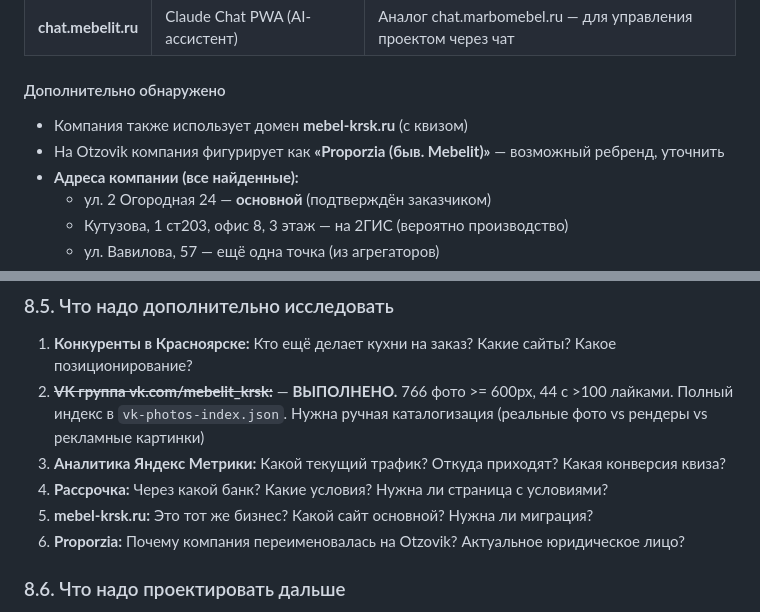
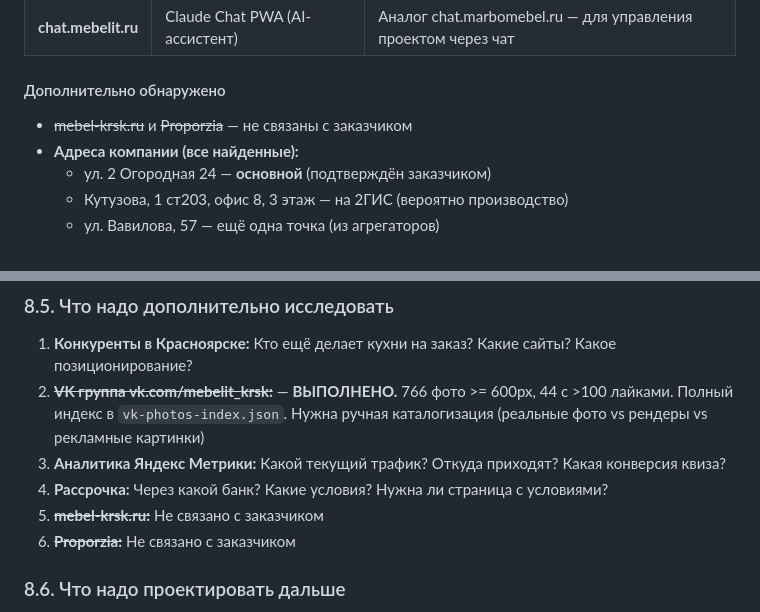
Before and after one commit to pavelluka0605-stack/agentic-rag, a Markdown page: site-analysis/DISCOVERY-AUDIT.md, 2 parts joined by grey strips. GitHub-like rendering.

Commit message:
fix: mebel-krsk.ru и Proporzia не связаны с заказчиком
https://claude.ai/code/session_01CDati5V2SVWhEE4V4icG82

```diff
--- a/site-analysis/DISCOVERY-AUDIT.md
+++ b/site-analysis/DISCOVERY-AUDIT.md
@@ -418,8 +418,7 @@ MEBELIT.site — это лендинг-сайт мебельной компан
 
 #### Дополнительно обнаружено
 
-- Компания также использует домен **mebel-krsk.ru** (с квизом)
-- На Otzovik компания фигурирует как **«Proporzia (быв. Mebelit)»** — возможный ребренд, уточнить
+- ~~mebel-krsk.ru~~ и ~~Proporzia~~ — не связаны с заказчиком
 - **Адреса компании (все найденные):**
   - ул. 2 Огородная 24 — **основной** (подтверждён заказчиком)
   - Кутузова, 1 ст203, офис 8, 3 этаж — на 2ГИС (вероятно производство)
@@ -524,8 +523,8 @@ MEBELIT.site — это лендинг-сайт мебельной компан
 2. ~~**VK группа vk.com/mebelit_krsk:**~~ — **ВЫПОЛНЕНО.** 766 фото >= 600px, 44 с >100 лайками. Полный индекс в `vk-photos-index.json`. Нужна ручная каталогизация (реальные фото vs рендеры vs рекламные картинки)
 3. **Аналитика Яндекс Метрики:** Какой текущий трафик? Откуда приходят? Какая конверсия квиза?
 4. **Рассрочка:** Через какой банк? Какие условия? Нужна ли страница с условиями?
-5. **mebel-krsk.ru:** Это тот же бизнес? Какой сайт основной? Нужна ли миграция?
-6. **Proporzia:** Почему компания переименовалась на Otzovik? Актуальное юридическое лицо?
+5. ~~**mebel-krsk.ru:**~~ Не связано с заказчиком
+6. ~~**Proporzia:**~~ Не связано с заказчиком
 
 ### 8.6. Что надо проектировать дальше
 
```
